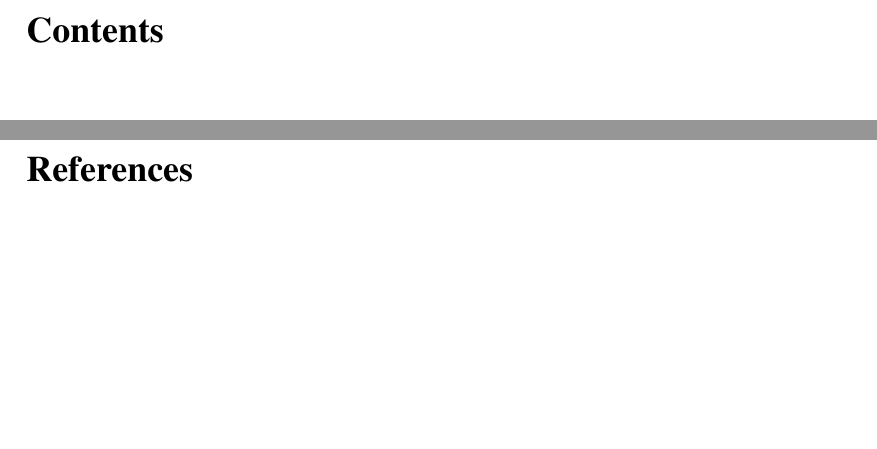
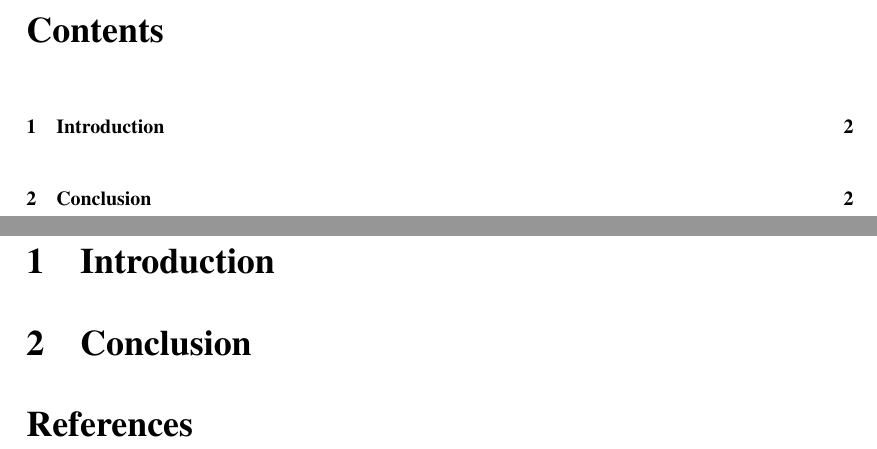
Before and after one commit to lumar1729/IB-Latex-Template, a LaTeX document (IB_Template_1.0.tex): two parts of pages 2 and 3 of 3, joined at a grey line, cut so that both start at the same text, the shorter picture padded with empty space. Compiled offline with pdfLaTeX.

Commit message:
Update IB_Template_1.0.tex

```diff
--- a/IB_Template_1.0.tex
+++ b/IB_Template_1.0.tex
@@ -36,8 +36,10 @@
 	\vspace*{\fill}
 \end{center}
 \newpage
+\section{Introduction}
 %To create a new section, type \section{Name of Section}
 %To create a new subsection, type \subsection{Name of Subsection}
+\section{Conclusion}
 \begin{thebibliography}{100}
 	%To cite a source, type \bibitem{citekey} followed by your source. The citekey is the argument of \cite, which you should type wherever you want your cited source to appear in your text. See examples for clarification
 \end{thebibliography}
```
